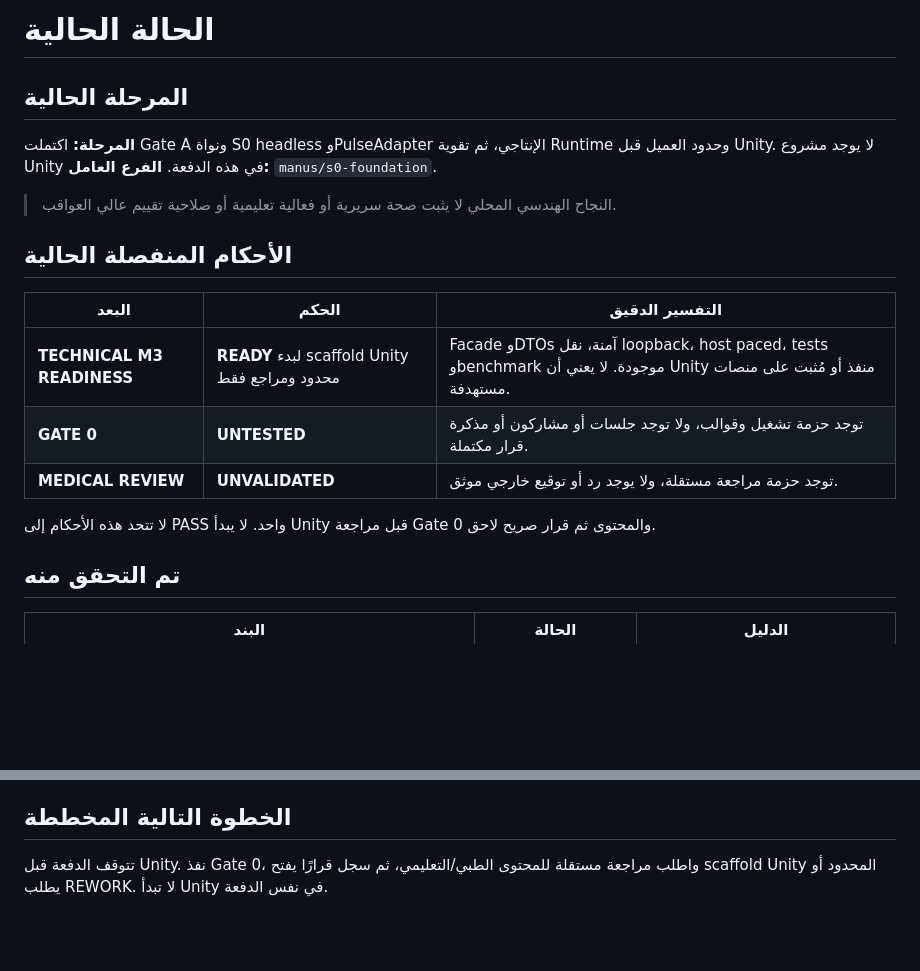
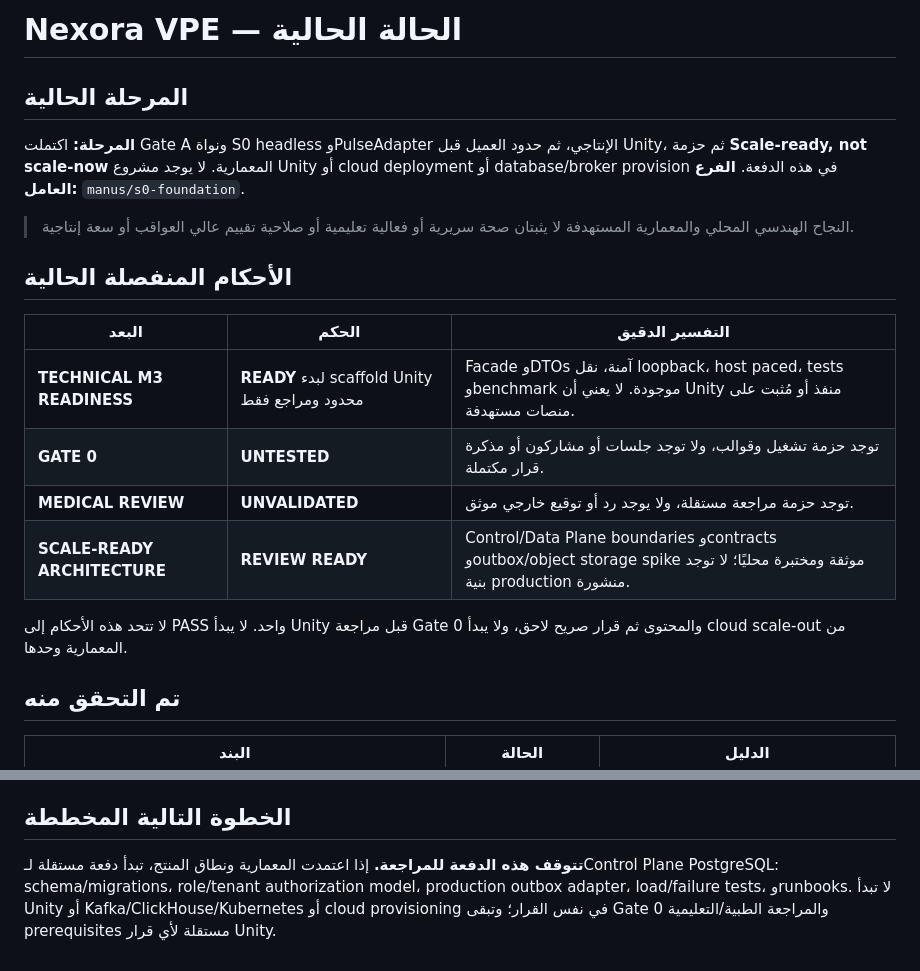
Before and after one commit to mohammedtaha-ai/noxora_test, a Markdown page: docs/status/CURRENT_STATUS.md, 2 parts joined by grey strips. Drawn GitHub-style; blank space fills up the shorter version.

```diff
--- a/docs/status/CURRENT_STATUS.md
+++ b/docs/status/CURRENT_STATUS.md
@@ -1,11 +1,11 @@
-# الحالة الحالية
+# Nexora VPE — الحالة الحالية
 
 ## المرحلة الحالية
 
-**المرحلة:** اكتملت Gate A ونواة S0 headless وPulseAdapter الإنتاجي، ثم تقوية Runtime وحدود العميل قبل Unity. لا يوجد مشروع Unity في هذه الدفعة.
+**المرحلة:** اكتملت Gate A ونواة S0 headless وPulseAdapter الإنتاجي، ثم حدود العميل قبل Unity، ثم حزمة **Scale-ready, not scale-now** المعمارية. لا يوجد مشروع Unity أو cloud deployment أو database/broker provision في هذه الدفعة.
 **الفرع العامل:** `manus/s0-foundation`.
 
-> النجاح الهندسي المحلي لا يثبت صحة سريرية أو فعالية تعليمية أو صلاحية تقييم عالي العواقب.
+> النجاح الهندسي المحلي والمعمارية المستهدفة لا يثبتان صحة سريرية أو فعالية تعليمية أو صلاحية تقييم عالي العواقب أو سعة إنتاجية.
 
 ## الأحكام المنفصلة الحالية
 
@@ -14,8 +14,9 @@
 | **TECHNICAL M3 READINESS** | **READY** لبدء scaffold Unity محدود ومراجع فقط | Facade وDTOs آمنة، نقل loopback، host paced، tests وbenchmark موجودة. لا يعني أن Unity منفذ أو مُثبت على منصات مستهدفة. |
 | **GATE 0** | **UNTESTED** | توجد حزمة تشغيل وقوالب، ولا توجد جلسات أو مشاركون أو مذكرة قرار مكتملة. |
 | **MEDICAL REVIEW** | **UNVALIDATED** | توجد حزمة مراجعة مستقلة، ولا يوجد رد أو توقيع خارجي موثق. |
+| **SCALE-READY ARCHITECTURE** | **REVIEW READY** | Control/Data Plane boundaries وcontracts وoutbox/object storage spike موثقة ومختبرة محليًا؛ لا توجد بنية production منشورة. |
 
-لا تتحد هذه الأحكام إلى PASS واحد. لا يبدأ Unity قبل مراجعة Gate 0 والمحتوى ثم قرار صريح لاحق.
+لا تتحد هذه الأحكام إلى PASS واحد. لا يبدأ Unity قبل مراجعة Gate 0 والمحتوى ثم قرار صريح لاحق، ولا يبدأ cloud scale-out من المعمارية وحدها.
 
 ## تم التحقق منه
 
@@ -62,4 +71,4 @@
 
 ## الخطوة التالية المخططة
 
-تتوقف الدفعة قبل Unity. نفذ Gate 0، واطلب مراجعة مستقلة للمحتوى الطبي/التعليمي، ثم سجل قرارًا يفتح scaffold Unity المحدود أو يطلب REWORK. لا تبدأ Unity في نفس الدفعة.
+**تتوقف هذه الدفعة للمراجعة.** إذا اعتمدت المعمارية ونطاق المنتج، تبدأ دفعة مستقلة لـControl Plane PostgreSQL: schema/migrations، role/tenant authorization model، production outbox adapter، load/failure tests، وrunbooks. لا تبدأ Unity أو Kafka/ClickHouse/Kubernetes أو cloud provisioning في نفس القرار؛ وتبقى Gate 0 والمراجعة الطبية/التعليمية prerequisites مستقلة لأي قرار Unity.
```
Also changed, not shown: other parts of docs/status/CURRENT_STATUS.md (+16 -8 lines), docs/reports/007-scale-architecture-review.md (added, +149 -0 lines).
